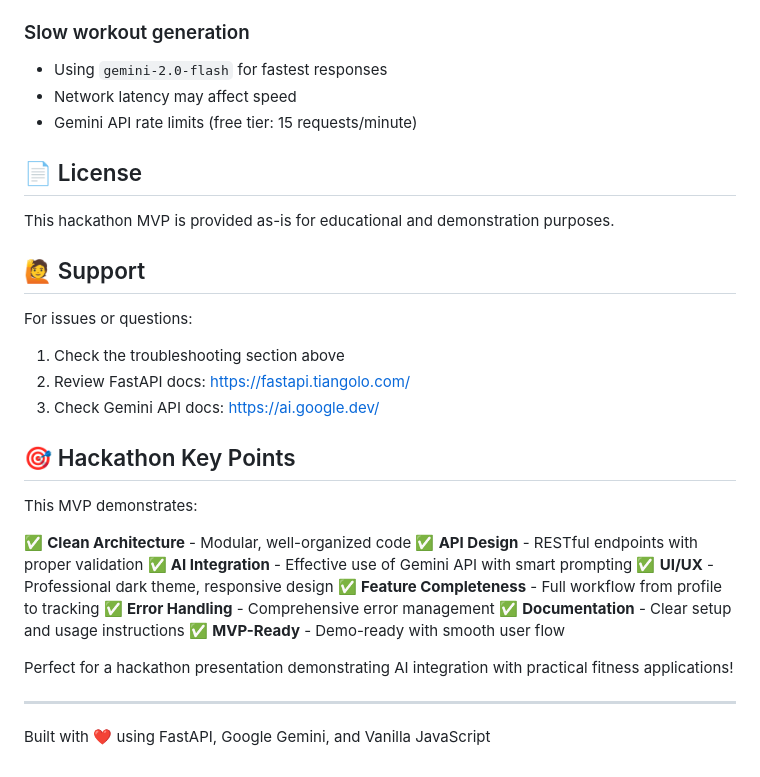
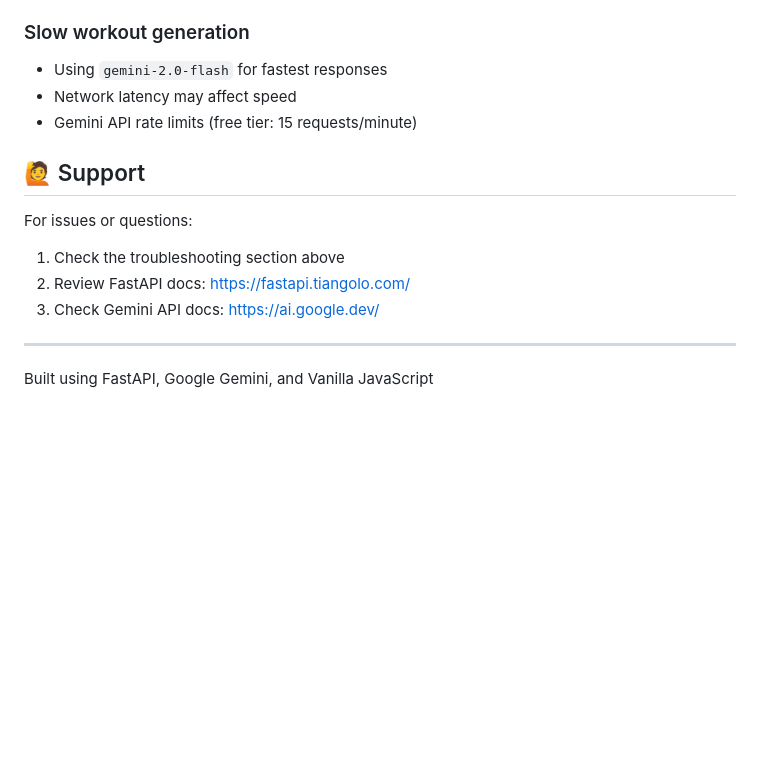
Before and after one commit to camica-bit/fitness-tracker-ai, a Markdown page: README.md, the part around the change. Drawn GitHub-style; blank space fills up the shorter version.

```diff
--- a/README.md
+++ b/README.md
@@ -427,10 +427,6 @@ Edit `prompts.py` to modify:
 - Network latency may affect speed
 - Gemini API rate limits (free tier: 15 requests/minute)
 
-## 📄 License
-
-This hackathon MVP is provided as-is for educational and demonstration purposes.
-
 ## 🙋 Support
 
 For issues or questions:
@@ -438,21 +434,6 @@ For issues or questions:
 2. Review FastAPI docs: https://fastapi.tiangolo.com/
 3. Check Gemini API docs: https://ai.google.dev/
 
-## 🎯 Hackathon Key Points
-
-This MVP demonstrates:
-
-✅ **Clean Architecture** - Modular, well-organized code
-✅ **API Design** - RESTful endpoints with proper validation
-✅ **AI Integration** - Effective use of Gemini API with smart prompting
-✅ **UI/UX** - Professional dark theme, responsive design
-✅ **Feature Completeness** - Full workflow from profile to tracking
-✅ **Error Handling** - Comprehensive error management
-✅ **Documentation** - Clear setup and usage instructions
-✅ **MVP-Ready** - Demo-ready with smooth user flow
-
-Perfect for a hackathon presentation demonstrating AI integration with practical fitness applications!
-
 ---
 
-Built with ❤️ using FastAPI, Google Gemini, and Vanilla JavaScript
+Built using FastAPI, Google Gemini, and Vanilla JavaScript
```
